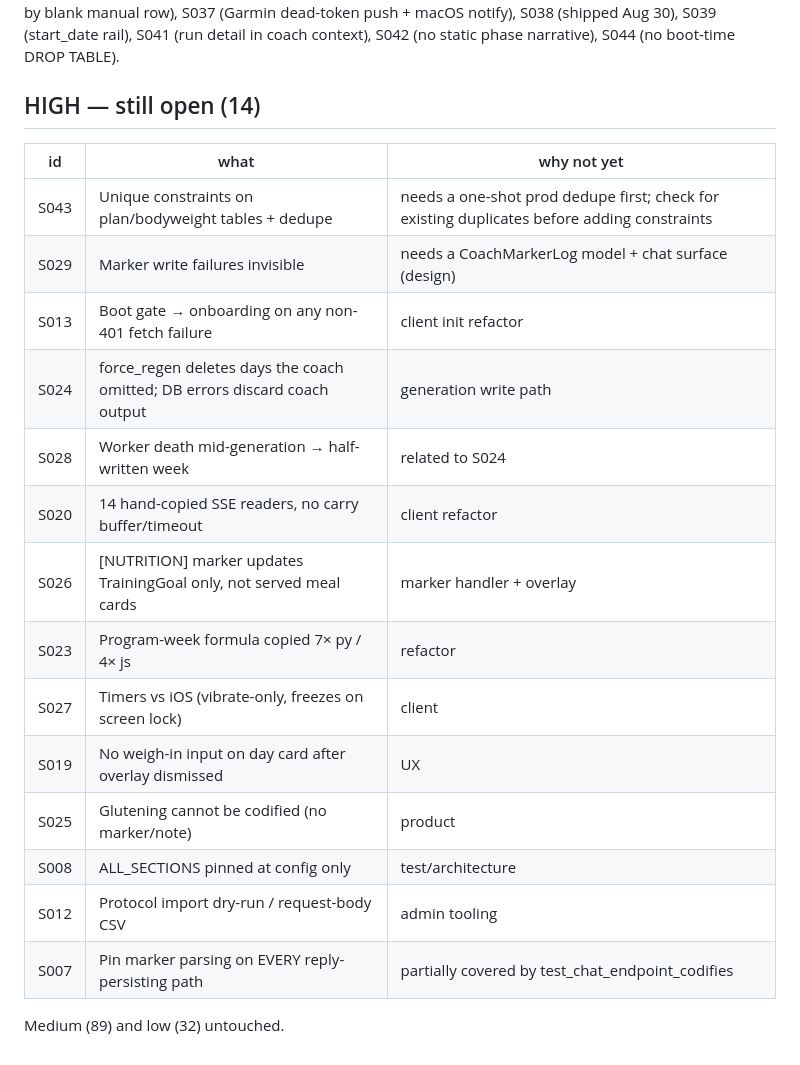
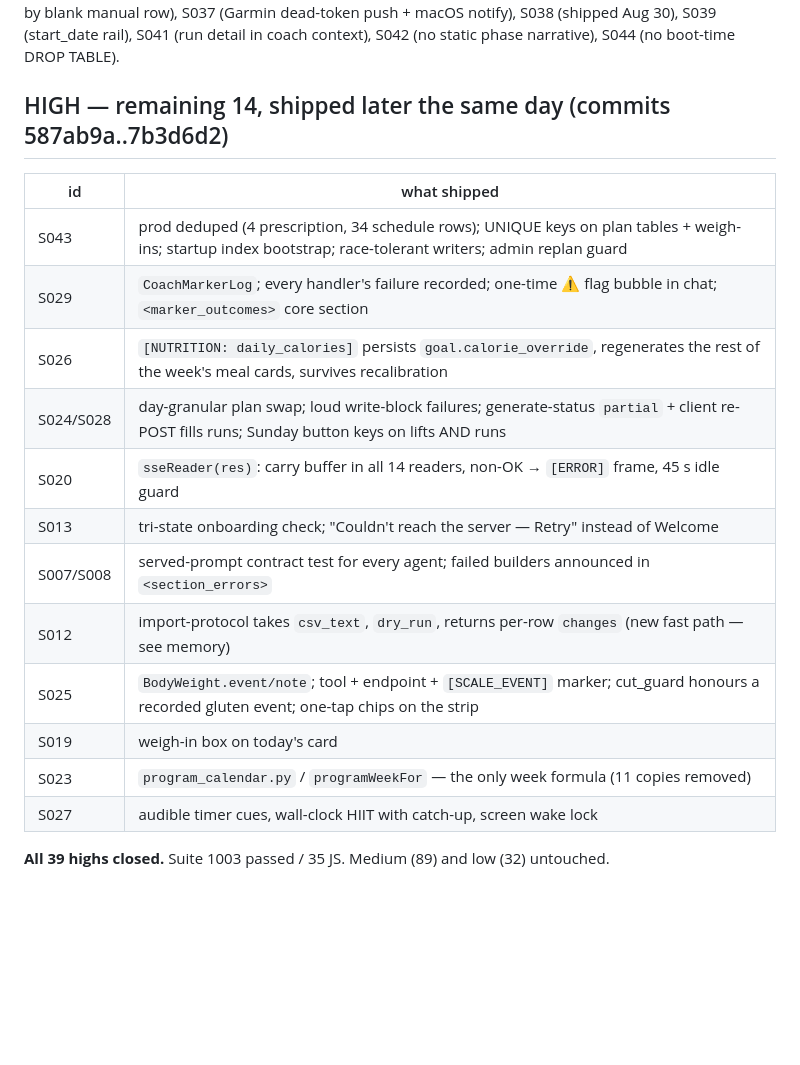
Before and after one commit to erikbjohn/12Weeks, a Markdown page: docs/handoff/findings-status-2026-09-01.md, the part around the change. GitHub-like rendering; blank space fills up the shorter version.

Commit message:
docs: all 39 highs closed — status 2026-09-01
Co-Authored-By: Claude Fable 5 <noreply@anthropic.com>
Claude-Session: https://claude.ai/code/session_01TeWDa6m7ALCajFNHMPX6kC

```diff
--- a/docs/handoff/findings-status-2026-09-01.md
+++ b/docs/handoff/findings-status-2026-09-01.md
@@ -27,23 +27,21 @@ S033 (idempotent toggles), S036 (fixed earlier today — Garmin autofill blocked
 row), S037 (Garmin dead-token push + macOS notify), S038 (shipped Aug 30), S039 (start_date rail),
 S041 (run detail in coach context), S042 (no static phase narrative), S044 (no boot-time DROP TABLE).
 
-## HIGH — still open (14)
+## HIGH — remaining 14, shipped later the same day (commits 587ab9a..7b3d6d2)
 
-| id | what | why not yet |
-|---|---|---|
-| S043 | Unique constraints on plan/bodyweight tables + dedupe | needs a one-shot prod dedupe first; check for existing duplicates before adding constraints |
-| S029 | Marker write failures invisible | needs a CoachMarkerLog model + chat surface (design) |
-| S013 | Boot gate → onboarding on any non-401 fetch failure | client init refactor |
-| S024 | force_regen deletes days the coach omitted; DB errors discard coach output | generation write path |
-| S028 | Worker death mid-generation → half-written week | related to S024 |
-| S020 | 14 hand-copied SSE readers, no carry buffer/timeout | client refactor |
-| S026 | [NUTRITION] marker updates TrainingGoal only, not served meal cards | marker handler + overlay |
-| S023 | Program-week formula copied 7× py / 4× js | refactor |
-| S027 | Timers vs iOS (vibrate-only, freezes on screen lock) | client |
-| S019 | No weigh-in input on day card after overlay dismissed | UX |
-| S025 | Glutening cannot be codified (no marker/note) | product |
-| S008 | ALL_SECTIONS pinned at config only | test/architecture |
-| S012 | Protocol import dry-run / request-body CSV | admin tooling |
-| S007 | Pin marker parsing on EVERY reply-persisting path | partially covered by test_chat_endpoint_codifies |
+| id | what shipped |
+|---|---|
+| S043 | prod deduped (4 prescription, 34 schedule rows); UNIQUE keys on plan tables + weigh-ins; startup index bootstrap; race-tolerant writers; admin replan guard |
+| S029 | `CoachMarkerLog`; every handler's failure recorded; one-time ⚠ flag bubble in chat; `<marker_outcomes>` core section |
+| S026 | `[NUTRITION: daily_calories]` persists `goal.calorie_override`, regenerates the rest of the week's meal cards, survives recalibration |
+| S024/S028 | day-granular plan swap; loud write-block failures; generate-status `partial` + client re-POST fills runs; Sunday button keys on lifts AND runs |
+| S020 | `sseReader(res)`: carry buffer in all 14 readers, non-OK → `[ERROR]` frame, 45 s idle guard |
+| S013 | tri-state onboarding check; "Couldn't reach the server — Retry" instead of Welcome |
+| S007/S008 | served-prompt contract test for every agent; failed builders announced in `<section_errors>` |
+| S012 | import-protocol takes `csv_text`, `dry_run`, returns per-row `changes` (new fast path — see memory) |
+| S025 | `BodyWeight.event/note`; tool + endpoint + `[SCALE_EVENT]` marker; cut_guard honours a recorded gluten event; one-tap chips on the strip |
+| S019 | weigh-in box on today's card |
+| S023 | `program_calendar.py` / `programWeekFor` — the only week formula (11 copies removed) |
+| S027 | audible timer cues, wall-clock HIIT with catch-up, screen wake lock |
 
-Medium (89) and low (32) untouched.
+**All 39 highs closed.** Suite 1003 passed / 35 JS. Medium (89) and low (32) untouched.
```
